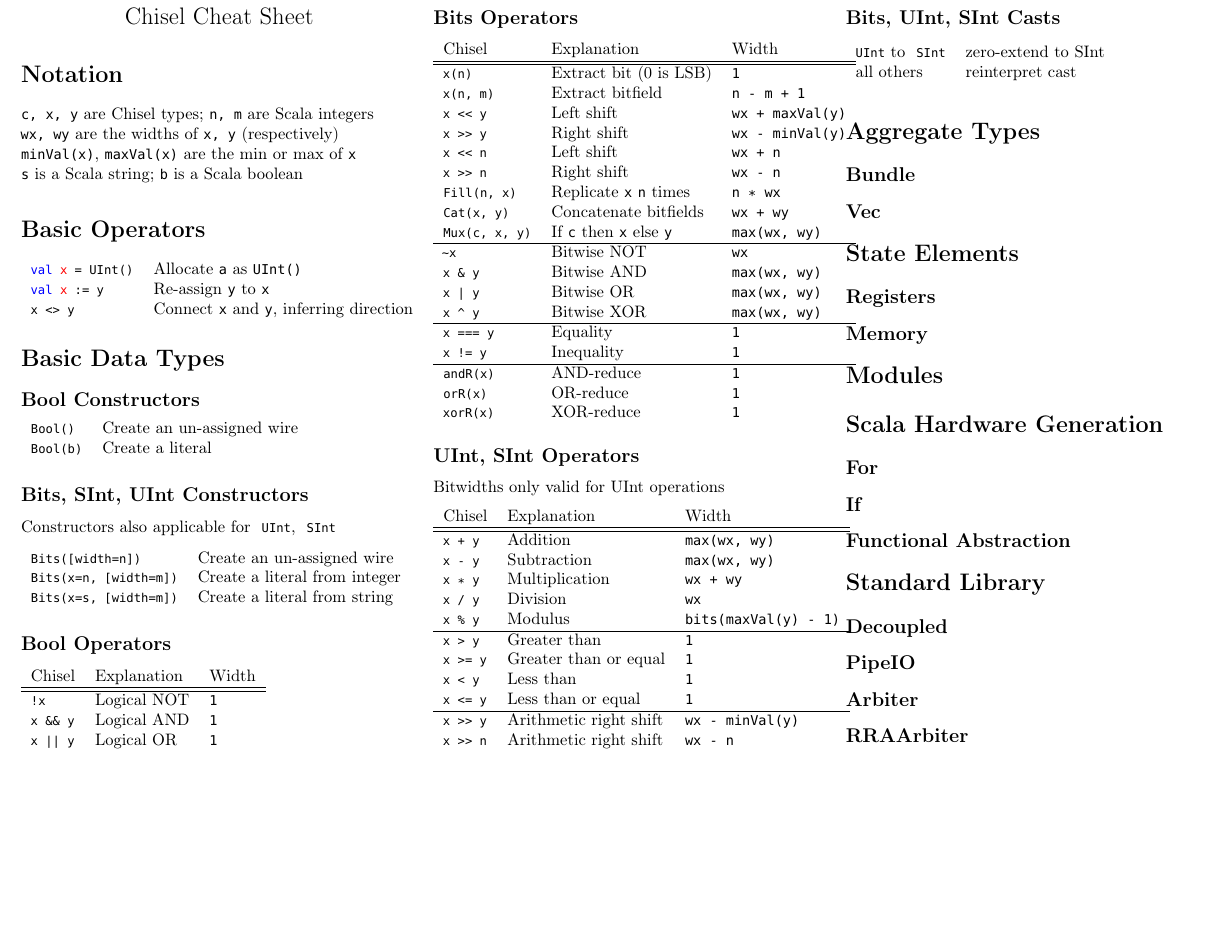
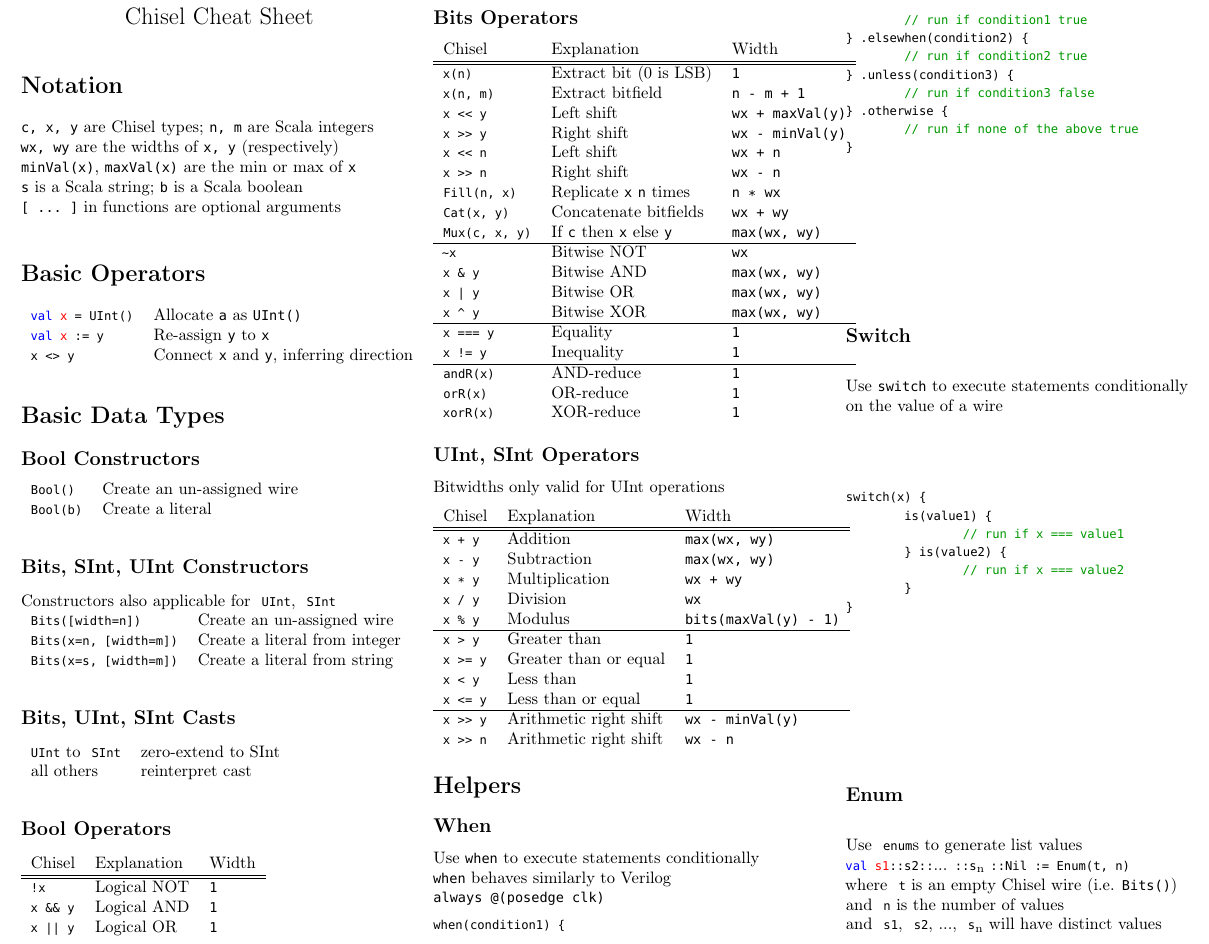
Before and after one commit to ucb-bar/chisel2-deprecated, a LaTeX document (doc/cheatsheet/cheatsheet.tex): part of the page before the commit and part of page 1 of 2 after it, cut so that both start at the same text, the shorter picture padded with empty space. Compiled offline with pdfLaTeX.

Commit message:
Add more sections to cheatsheet

```diff
--- a/doc/cheatsheet/cheatsheet.tex
+++ b/doc/cheatsheet/cheatsheet.tex
@@ -3,6 +3,7 @@
 \usepackage[landscape]{geometry}
 \usepackage[procnames]{listings}
 \usepackage[parfill]{parskip}
+\usepackage{fixltx2e}
 
 % Remove section numbering
 \setcounter{secnumdepth}{0}
@@ -24,7 +25,8 @@
 \verb$c, x, y$ are Chisel types; \verb$n, m$ are Scala integers \newline
 \verb$wx, wy$ are the widths of \verb$x, y$ (respectively) \newline
 \verb$minVal(x)$, \verb$maxVal(x)$ are the min or max of \verb$x$ \newline
-\verb$s$ is a Scala string; \verb$b$ is a Scala boolean
+\verb$s$ is a Scala string; \verb$b$ is a Scala boolean \newline
+\verb$[ ... ]$ in functions are optional arguments
 
 \section{Basic Operators}
 \begin{tabular}{l l}
@@ -41,12 +43,17 @@
 \end{tabular}
 
 \subsection{Bits, SInt, UInt Constructors}
-Constructors also applicable for \isc$UInt$, \isc$SInt$
-
+Constructors also applicable for \isc$UInt$, \isc$SInt$ \newline
 \begin{tabular}{l l}
 \isc$Bits([width=n])$ & Create an un-assigned wire \\
 \isc$Bits(x=n, [width=m])$ & Create a literal from integer \\
 \isc$Bits(x=s, [width=m])$ & Create a literal from string \\
+\end{tabular}
+
+\subsection{Bits, UInt, SInt Casts}
+\begin{tabular}{l l}
+\isc$UInt$ to \isc$SInt$ & zero-extend to SInt \\
+all others & reinterpret cast \\
 \end{tabular}
 
 \subsection{Bool Operators}
@@ -109,11 +116,41 @@ Chisel & Explanation & Width \\
 \isc$x >> n$ & Arithmetic right shift & \verb$wx - n$ \\
 \end{tabular}
 
-\subsection{Bits, UInt, SInt Casts}
-\begin{tabular}{l l}
-\isc$UInt$ to \isc$SInt$ & zero-extend to SInt \\
-all others & reinterpret cast \\
-\end{tabular}
+\section{Helpers}
+\subsection{When}
+Use \verb$when$ to execute statements conditionally \newline
+\verb$when$ behaves similarly to Verilog \newline \verb$always @(posedge clk)$
+\begin{scala}
+when(condition1) {
+	// run if condition1 true
+} .elsewhen(condition2) {
+	// run if condition2 true
+} .unless(condition3) {
+	// run if condition3 false
+} .otherwise {
+	// run if none of the above true
+}
+\end{scala}
+
+\subsection{Switch}
+Use \verb$switch$ to execute statements conditionally \newline
+on the value of a wire \newline
+\begin{scala}
+switch(x) {
+	is(value1) {
+		// run if x === value1
+	} is(value2) {
+		// run if x === value2
+	}
+}
+\end{scala}
+
+\subsection{Enum}
+Use \isc$enum$s to generate list values \newline
+\isc$val s1::s2::$...\isc$::s$\textsubscript{n}\isc$::Nil := Enum(t, n)$ \newline
+where \isc$t$ is an empty Chisel wire (i.e. \verb$Bits()$) \newline
+and \isc$n$ is the number of values \newline
+and \isc$s1$, \isc$s2$, ..., \isc$s$\textsubscript{n} will have distinct values
 
 \section{Aggregate Types}
 \subsection{Bundle}
```
